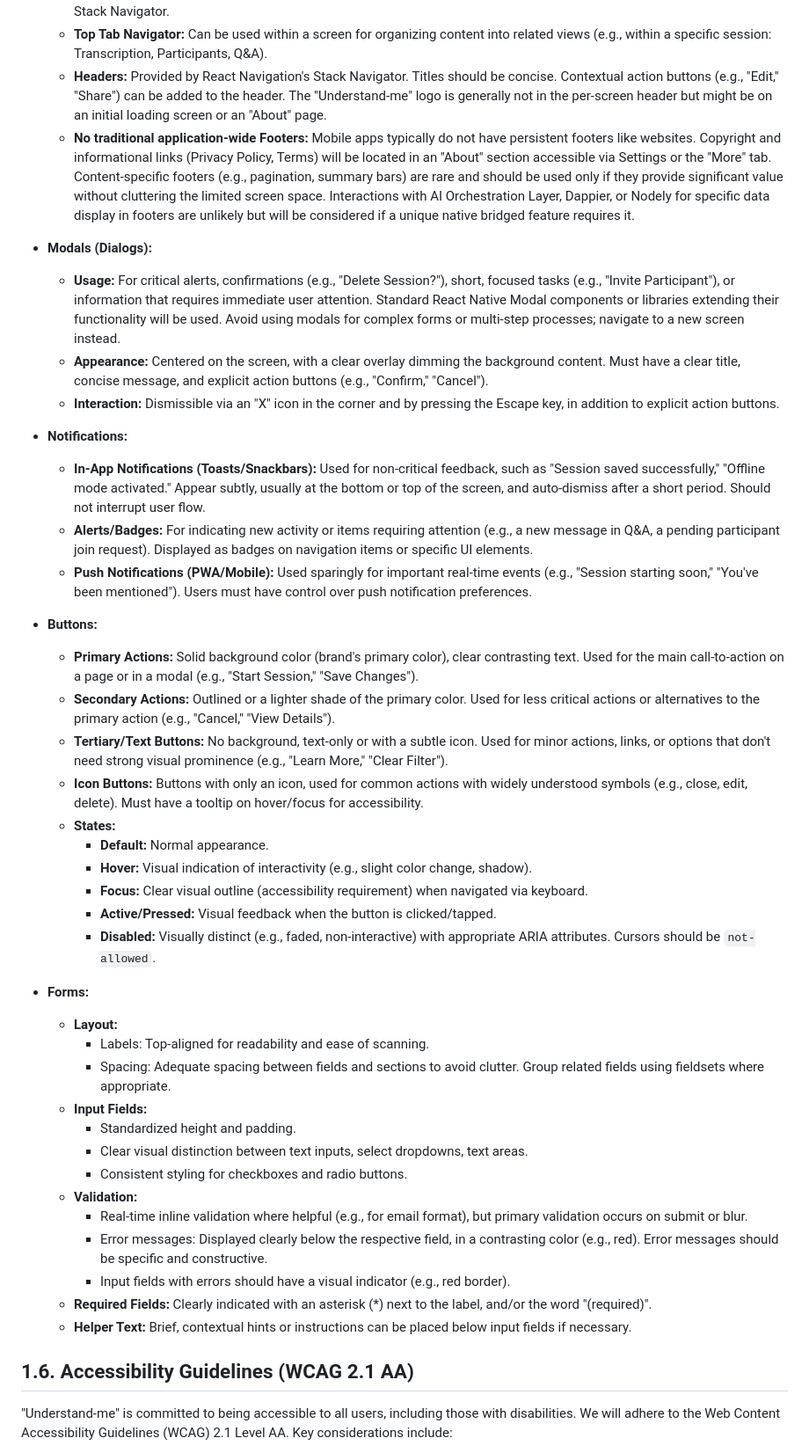
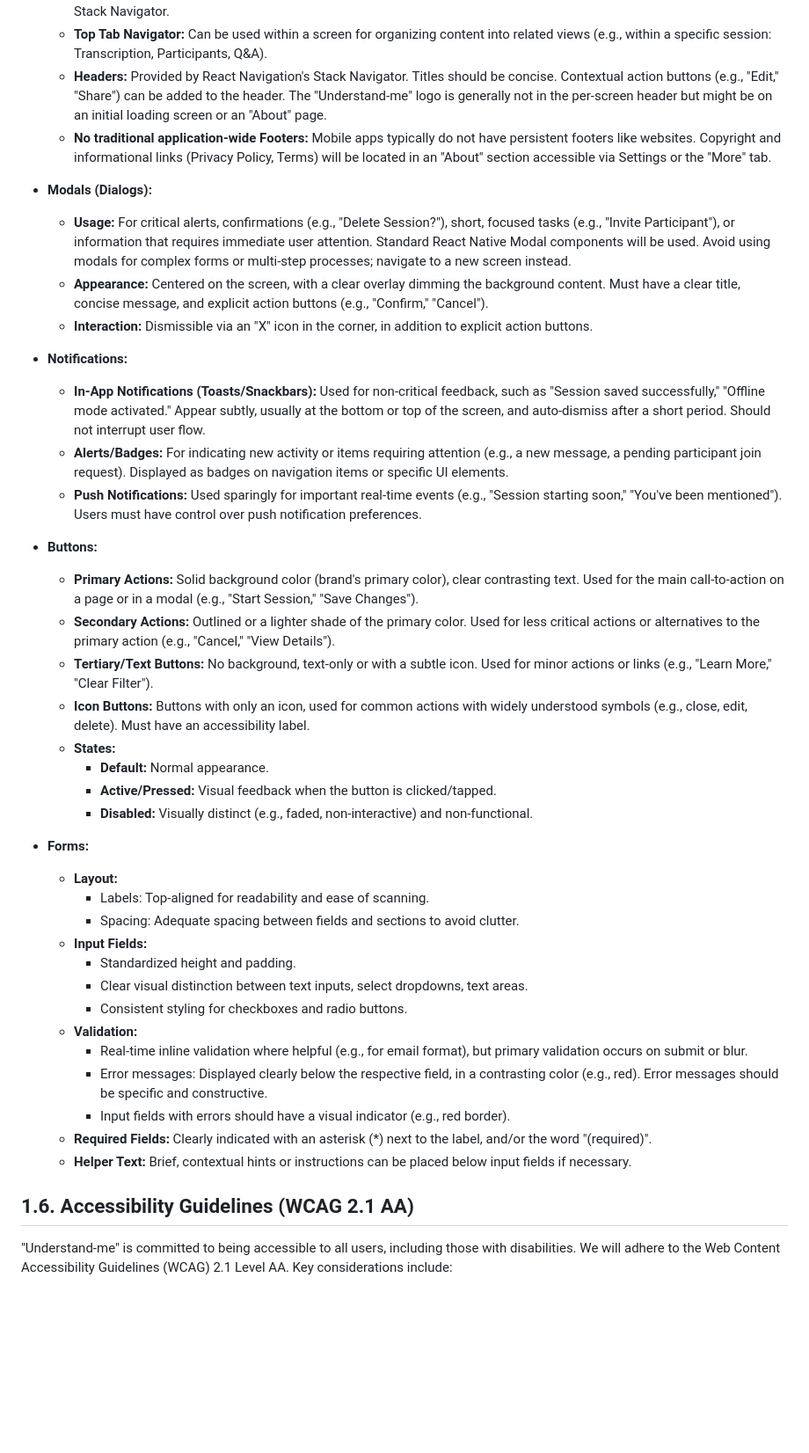
Before and after one commit to lord-dubious/understand.me, a Markdown page: docs/development_guide/part1_global_design.md, the part around one of its changes. Shown at 88% size. GitHub-like rendering; blank space fills up the shorter version.

```diff
--- a/docs/development_guide/part1_global_design.md
+++ b/docs/development_guide/part1_global_design.md
@@ -87,34 +89,32 @@ Consistent use of UI elements is crucial for a predictable and learnable mobile
     *   **Secondary Navigation:** Within a main section, **Stack Navigator** will be used to manage views hierarchically (e.g., navigating from a session list to a specific session's details). Headers for these stacked screens are managed by the Stack Navigator.
     *   **Top Tab Navigator:** Can be used within a screen for organizing content into related views (e.g., within a specific session: Transcription, Participants, Q&A).
     *   **Headers:** Provided by React Navigation's Stack Navigator. Titles should be concise. Contextual action buttons (e.g., "Edit," "Share") can be added to the header. The "Understand-me" logo is generally not in the per-screen header but might be on an initial loading screen or an "About" page.
-    *   **No traditional application-wide Footers:** Mobile apps typically do not have persistent footers like websites. Copyright and informational links (Privacy Policy, Terms) will be located in an "About" section accessible via Settings or the "More" tab. Content-specific footers (e.g., pagination, summary bars) are rare and should be used only if they provide significant value without cluttering the limited screen space. Interactions with AI Orchestration Layer, Dappier, or Nodely for specific data display in footers are unlikely but will be considered if a unique native bridged feature requires it.
+    *   **No traditional application-wide Footers:** Mobile apps typically do not have persistent footers like websites. Copyright and informational links (Privacy Policy, Terms) will be located in an "About" section accessible via Settings or the "More" tab.
 
 *   **Modals (Dialogs):**
-    *   **Usage:** For critical alerts, confirmations (e.g., "Delete Session?"), short, focused tasks (e.g., "Invite Participant"), or information that requires immediate user attention. Standard React Native Modal components or libraries extending their functionality will be used. Avoid using modals for complex forms or multi-step processes; navigate to a new screen instead.
+    *   **Usage:** For critical alerts, confirmations (e.g., "Delete Session?"), short, focused tasks (e.g., "Invite Participant"), or information that requires immediate user attention. Standard React Native Modal components will be used. Avoid using modals for complex forms or multi-step processes; navigate to a new screen instead.
     *   **Appearance:** Centered on the screen, with a clear overlay dimming the background content. Must have a clear title, concise message, and explicit action buttons (e.g., "Confirm," "Cancel").
-    *   **Interaction:** Dismissible via an "X" icon in the corner and by pressing the Escape key, in addition to explicit action buttons.
+    *   **Interaction:** Dismissible via an "X" icon in the corner, in addition to explicit action buttons.
 
 *   **Notifications:**
     *   **In-App Notifications (Toasts/Snackbars):** Used for non-critical feedback, such as "Session saved successfully," "Offline mode activated." Appear subtly, usually at the bottom or top of the screen, and auto-dismiss after a short period. Should not interrupt user flow.
-    *   **Alerts/Badges:** For indicating new activity or items requiring attention (e.g., a new message in Q&A, a pending participant join request). Displayed as badges on navigation items or specific UI elements.
-    *   **Push Notifications (PWA/Mobile):** Used sparingly for important real-time events (e.g., "Session starting soon," "You've been mentioned"). Users must have control over push notification preferences.
+    *   **Alerts/Badges:** For indicating new activity or items requiring attention (e.g., a new message, a pending participant join request). Displayed as badges on navigation items or specific UI elements.
+    *   **Push Notifications:** Used sparingly for important real-time events (e.g., "Session starting soon," "You've been mentioned"). Users must have control over push notification preferences.
 
 *   **Buttons:**
     *   **Primary Actions:** Solid background color (brand's primary color), clear contrasting text. Used for the main call-to-action on a page or in a modal (e.g., "Start Session," "Save Changes").
     *   **Secondary Actions:** Outlined or a lighter shade of the primary color. Used for less critical actions or alternatives to the primary action (e.g., "Cancel," "View Details").
-    *   **Tertiary/Text Buttons:** No background, text-only or with a subtle icon. Used for minor actions, links, or options that don't need strong visual prominence (e.g., "Learn More," "Clear Filter").
-    *   **Icon Buttons:** Buttons with only an icon, used for common actions with widely understood symbols (e.g., close, edit, delete). Must have a tooltip on hover/focus for accessibility.
+    *   **Tertiary/Text Buttons:** No background, text-only or with a subtle icon. Used for minor actions or links (e.g., "Learn More," "Clear Filter").
+    *   **Icon Buttons:** Buttons with only an icon, used for common actions with widely understood symbols (e.g., close, edit, delete). Must have an accessibility label.
     *   **States:**
         *   **Default:** Normal appearance.
-        *   **Hover:** Visual indication of interactivity (e.g., slight color change, shadow).
-        *   **Focus:** Clear visual outline (accessibility requirement) when navigated via keyboard.
         *   **Active/Pressed:** Visual feedback when the button is clicked/tapped.
-        *   **Disabled:** Visually distinct (e.g., faded, non-interactive) with appropriate ARIA attributes. Cursors should be `not-allowed`.
+        *   **Disabled:** Visually distinct (e.g., faded, non-interactive) and non-functional.
 
 *   **Forms:**
     *   **Layout:**
         *   Labels: Top-aligned for readability and ease of scanning.
-        *   Spacing: Adequate spacing between fields and sections to avoid clutter. Group related fields using fieldsets where appropriate.
+        *   Spacing: Adequate spacing between fields and sections to avoid clutter.
     *   **Input Fields:**
         *   Standardized height and padding.
         *   Clear visual distinction between text inputs, select dropdowns, text areas.
@@ -126,7 +126,7 @@ Consistent use of UI elements is crucial for a predictable and learnable mobile
     *   **Required Fields:** Clearly indicated with an asterisk (*) next to the label, and/or the word "(required)".
     *   **Helper Text:** Brief, contextual hints or instructions can be placed below input fields if necessary.
 
-## 1.6. Accessibility Guidelines (WCAG 2.1 AA)
+## **1.6. Accessibility Guidelines (WCAG 2.1 AA)**
 
 "Understand-me" is committed to being accessible to all users, including those with disabilities. We will adhere to the Web Content Accessibility Guidelines (WCAG) 2.1 Level AA. Key considerations include:
 
```
Also changed, not shown: other parts of docs/development_guide/part1_global_design.md (+55 -53 lines).
